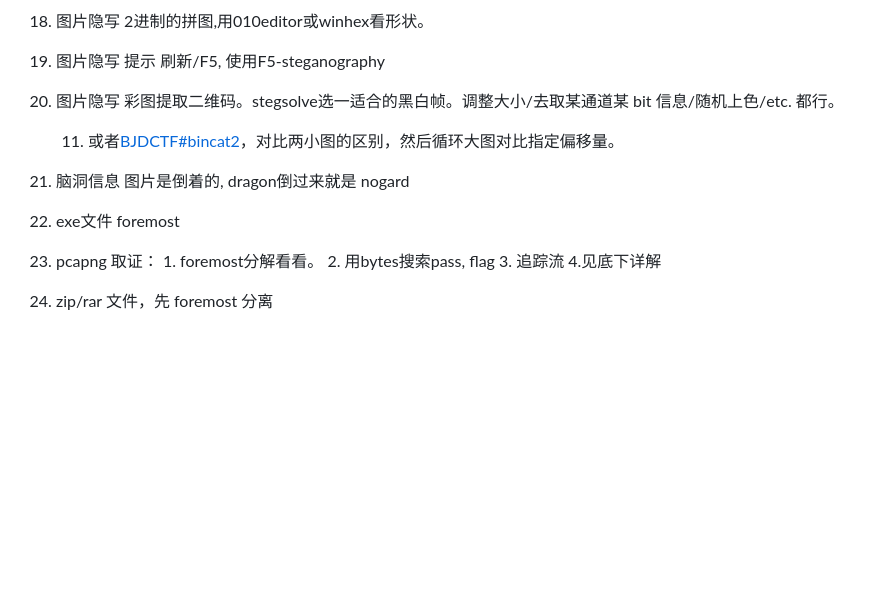
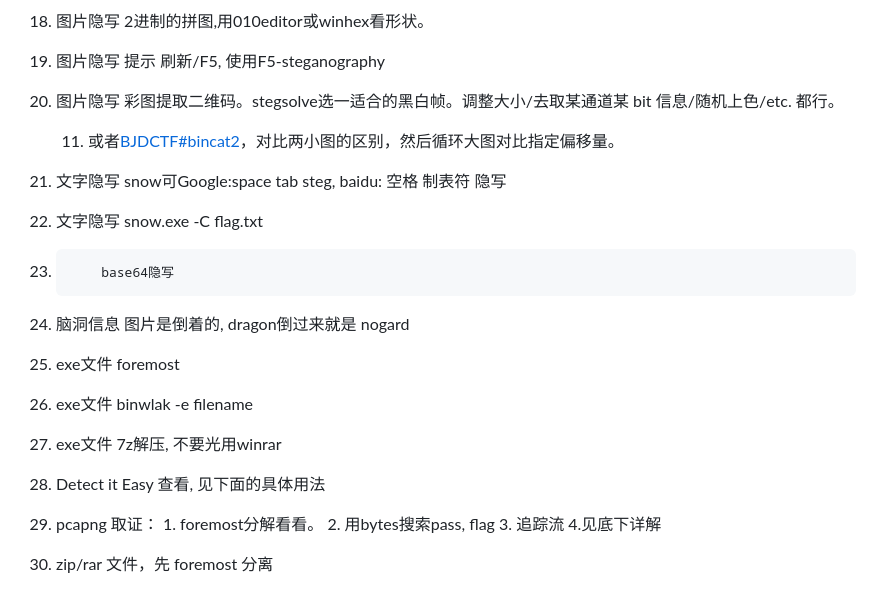
Before and after one commit to wgf4242/text, a Markdown page: docs/ctf/2019-03-22-Misc.md, the part around the change printed below. GitHub-like rendering; blank space fills up the shorter version.

```diff
--- a/docs/ctf/2019-03-22-Misc.md
+++ b/docs/ctf/2019-03-22-Misc.md
@@ -33,8 +33,14 @@
 10. 图片隐写 彩图提取二维码。stegsolve选一适合的黑白帧。调整大小/去取某通道某 bit 信息/随机上色/etc. 都行。
 
     11. 或者[BJDCTF#bincat2](http://www.fzwjscj.xyz/index.php/archives/30/#bincat2)，对比两小图的区别，然后循环大图对比指定偏移量。
+11. 文字隐写 snow可Google:space tab steg, baidu: 空格 制表符 隐写
+11. 文字隐写 snow.exe -C flag.txt
+12.         base64隐写
 10. 脑洞信息 图片是倒着的, dragon倒过来就是 nogard
 10. exe文件 foremost
+10. exe文件 binwlak -e filename
+10. exe文件 7z解压, 不要光用winrar
+11. Detect it Easy 查看, 见下面的具体用法
 10. pcapng 取证： 1. foremost分解看看。 2. 用bytes搜索pass, flag 3. 追踪流 4.见底下详解
 11. zip/rar 文件，先 foremost 分离
 11. zip/rar 文件，或 binwalk -e filename 解压
```
Also changed, not shown: other parts of docs/ctf/2019-03-22-Misc.md (+10 -0 lines), docs/ctf/2019-03-23-Web.md (+1 -0 lines), docs/ctf/imgs/Software_die01.jpg (added), docs/ctf/imgs/Software_die02.jpg (added), 3 other files.
